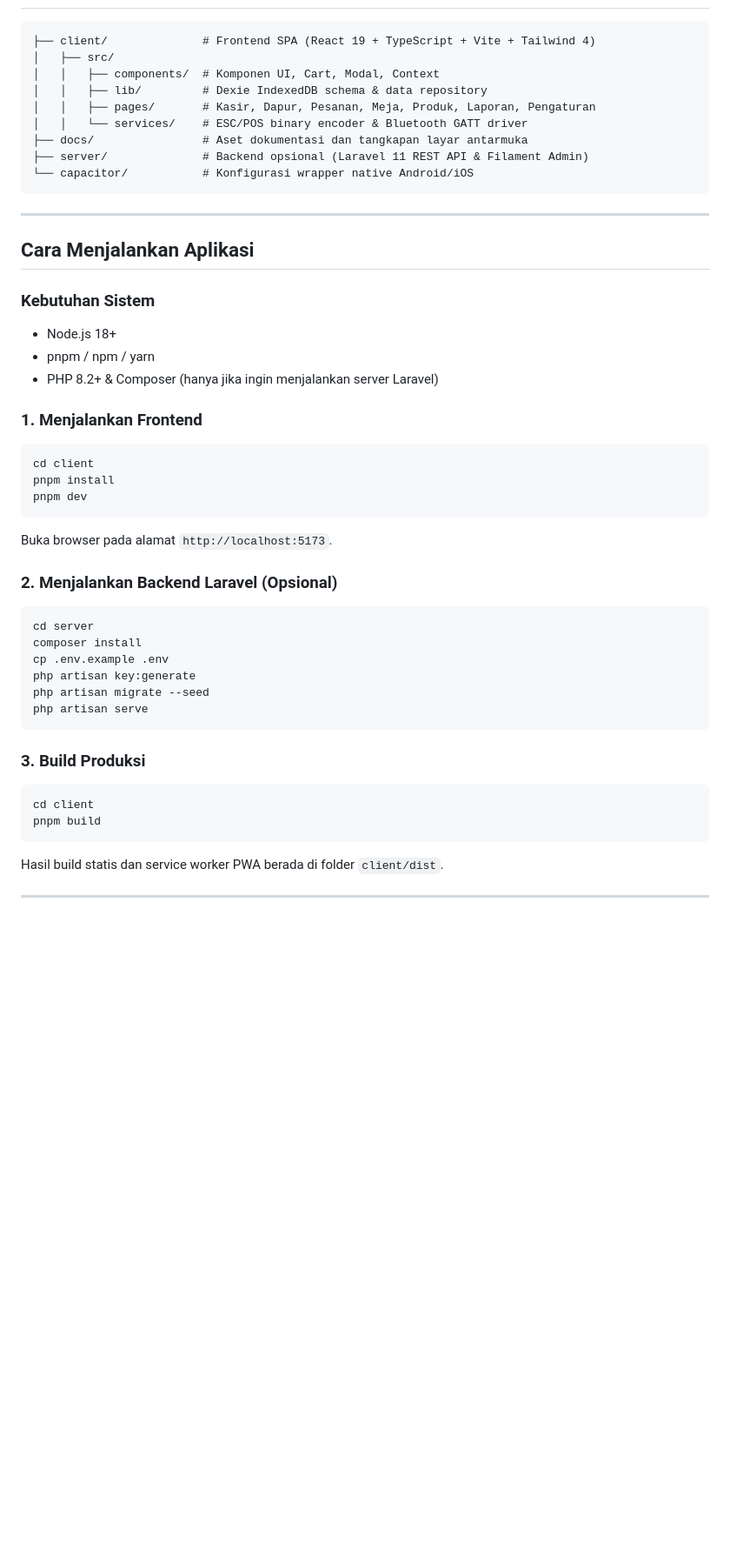
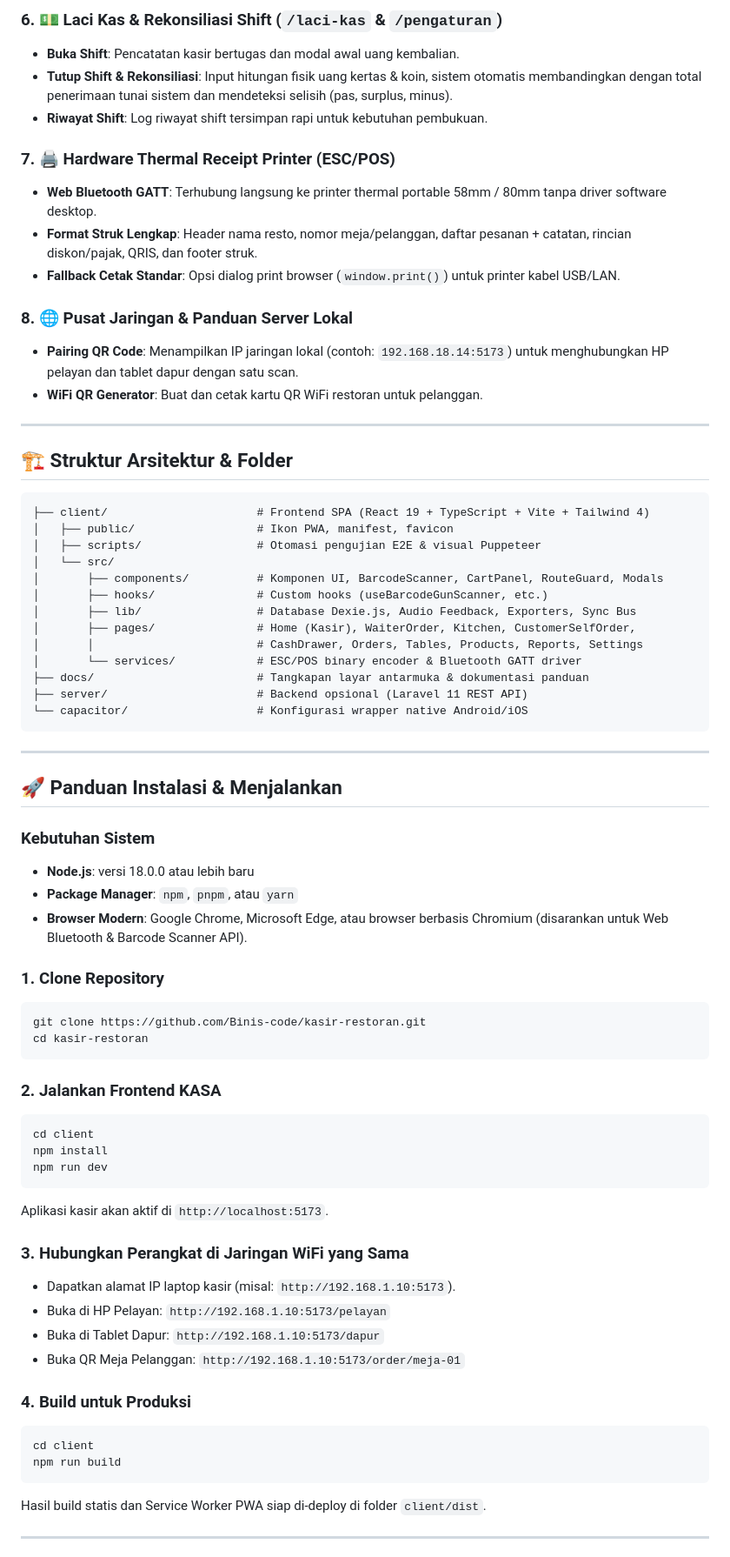
Before and after one commit to Binis-code/kasir-restoran, a Markdown page: README.md, the part around one of its changes. Shown at 87% size. Rendered like a GitHub page; blank space fills up the shorter version.

Commit message:
docs: enrich README with complete feature guide, screenshots, and architecture specs

````diff
--- a/README.md
+++ b/README.md
@@ -82,49 +102,72 @@ Aplikasi kasir (Point of Sale) dan manajemen pesanan berbasis web dengan arsitek
+### 6. 💵 Laci Kas & Rekonsiliasi Shift (`/laci-kas` & `/pengaturan`)
+- **Buka Shift**: Pencatatan kasir bertugas dan modal awal uang kembalian.
+- **Tutup Shift & Rekonsiliasi**: Input hitungan fisik uang kertas & koin, sistem otomatis membandingkan dengan total penerimaan tunai sistem dan mendeteksi selisih (pas, surplus, minus).
+- **Riwayat Shift**: Log riwayat shift tersimpan rapi untuk kebutuhan pembukuan.
+
+### 7. 🖨️ Hardware Thermal Receipt Printer (ESC/POS)
+- **Web Bluetooth GATT**: Terhubung langsung ke printer thermal portable 58mm / 80mm tanpa driver software desktop.
+- **Format Struk Lengkap**: Header nama resto, nomor meja/pelanggan, daftar pesanan + catatan, rincian diskon/pajak, QRIS, dan footer struk.
+- **Fallback Cetak Standar**: Opsi dialog print browser (`window.print()`) untuk printer kabel USB/LAN.
+
+### 8. 🌐 Pusat Jaringan & Panduan Server Lokal
+- **Pairing QR Code**: Menampilkan IP jaringan lokal (contoh: `192.168.18.14:5173`) untuk menghubungkan HP pelayan dan tablet dapur dengan satu scan.
+- **WiFi QR Generator**: Buat dan cetak kartu QR WiFi restoran untuk pelanggan.
+
+---
+
+## 🏗️ Struktur Arsitektur & Folder
 
 ```text
-├── client/              # Frontend SPA (React 19 + TypeScript + Vite + Tailwind 4)
-│   ├── src/
-│   │   ├── components/  # Komponen UI, Cart, Modal, Context
-│   │   ├── lib/         # Dexie IndexedDB schema & data repository
-│   │   ├── pages/       # Kasir, Dapur, Pesanan, Meja, Produk, Laporan, Pengaturan
-│   │   └── services/    # ESC/POS binary encoder & Bluetooth GATT driver
-├── docs/                # Aset dokumentasi dan tangkapan layar antarmuka
-├── server/              # Backend opsional (Laravel 11 REST API & Filament Admin)
-└── capacitor/           # Konfigurasi wrapper native Android/iOS
+├── client/                      # Frontend SPA (React 19 + TypeScript + Vite + Tailwind 4)
+│   ├── public/                  # Ikon PWA, manifest, favicon
+│   ├── scripts/                 # Otomasi pengujian E2E & visual Puppeteer
+│   └── src/
+│       ├── components/          # Komponen UI, BarcodeScanner, CartPanel, RouteGuard, Modals
+│       ├── hooks/               # Custom hooks (useBarcodeGunScanner, etc.)
+│       ├── lib/                 # Database Dexie.js, Audio Feedback, Exporters, Sync Bus
+│       ├── pages/               # Home (Kasir), WaiterOrder, Kitchen, CustomerSelfOrder,
+│       │                        # CashDrawer, Orders, Tables, Products, Reports, Settings
+│       └── services/            # ESC/POS binary encoder & Bluetooth GATT driver
+├── docs/                        # Tangkapan layar antarmuka & dokumentasi panduan
+├── server/                      # Backend opsional (Laravel 11 REST API)
+└── capacitor/                   # Konfigurasi wrapper native Android/iOS
 ```
 
 ---
 
-## Cara Menjalankan Aplikasi
+## 🚀 Panduan Instalasi & Menjalankan
 
 ### Kebutuhan Sistem
-- Node.js 18+
-- pnpm / npm / yarn
-- PHP 8.2+ & Composer (hanya jika ingin menjalankan server Laravel)
+- **Node.js**: versi 18.0.0 atau lebih baru
+- **Package Manager**: `npm`, `pnpm`, atau `yarn`
+- **Browser Modern**: Google Chrome, Microsoft Edge, atau browser berbasis Chromium (disarankan untuk Web Bluetooth & Barcode Scanner API).
 
-### 1. Menjalankan Frontend
+### 1. Clone Repository
+```bash
+git clone https://github.com/Binis-code/kasir-restoran.git
+cd kasir-restoran
+```
+
+### 2. Jalankan Frontend KASA
 ```bash
 cd client
-pnpm install
-pnpm dev
+npm install
+npm run dev
 ```
-Buka browser pada alamat `http://localhost:5173`.
+Aplikasi kasir akan aktif di `http://localhost:5173`.
 
-### 2. Menjalankan Backend Laravel (Opsional)
-```bash
-cd server
-composer install
-cp .env.example .env
-php artisan key:generate
-php artisan migrate --seed
-php artisan serve
-```
+### 3. Hubungkan Perangkat di Jaringan WiFi yang Sama
+- Dapatkan alamat IP laptop kasir (misal: `http://192.168.1.10:5173`).
+- Buka di HP Pelayan: `http://192.168.1.10:5173/pelayan`
+- Buka di Tablet Dapur: `http://192.168.1.10:5173/dapur`
+- Buka QR Meja Pelanggan: `http://192.168.1.10:5173/order/meja-01`
 
-### 3. Build Produksi
+### 4. Build untuk Produksi
 ```bash
 cd client
-pnpm build
+npm run build
 ```
-Hasil build statis dan service worker PWA berada di folder `client/dist`.
+Hasil build statis dan Service Worker PWA siap di-deploy di folder `client/dist`.
 
 ---
 
````
Also changed, not shown: other parts of README.md (+105 -71 lines).
